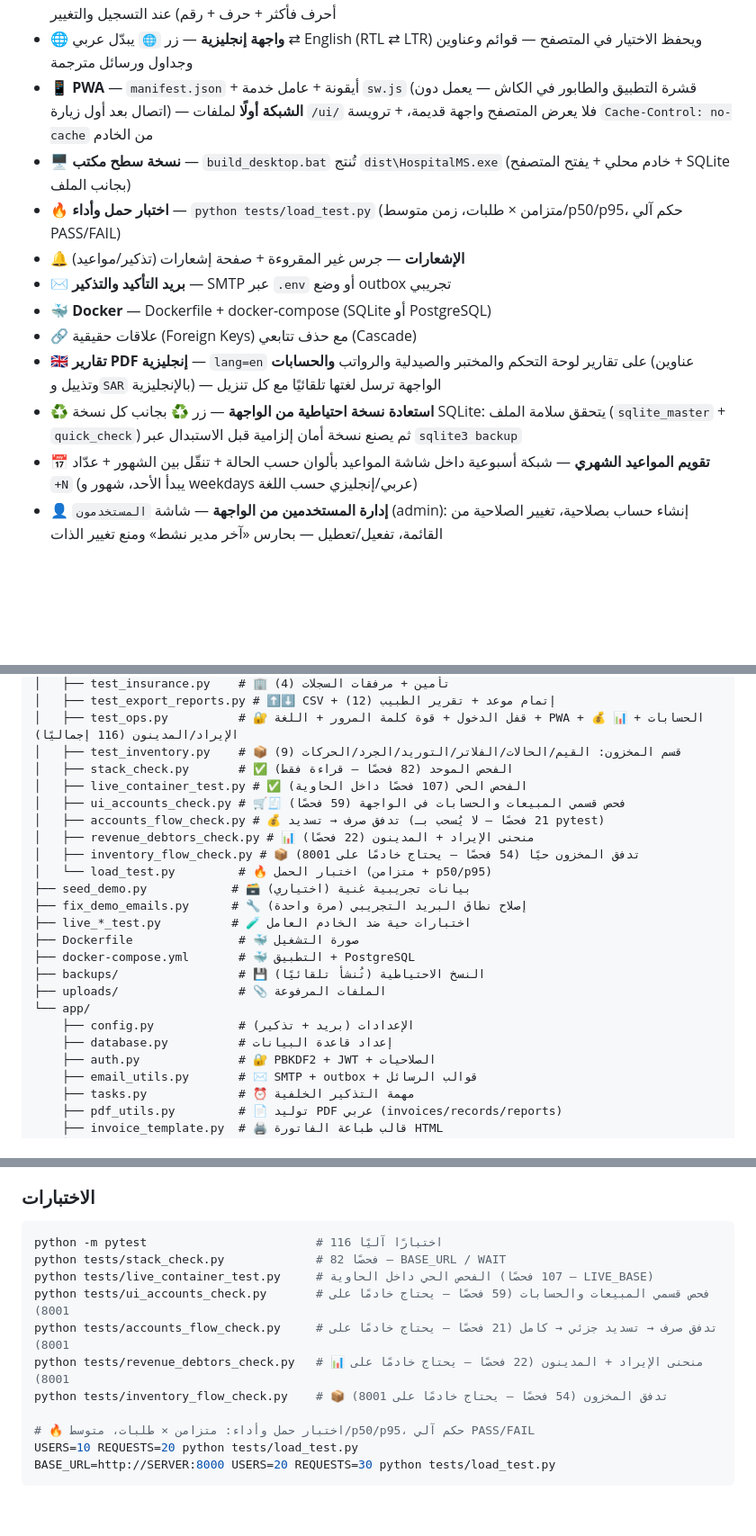
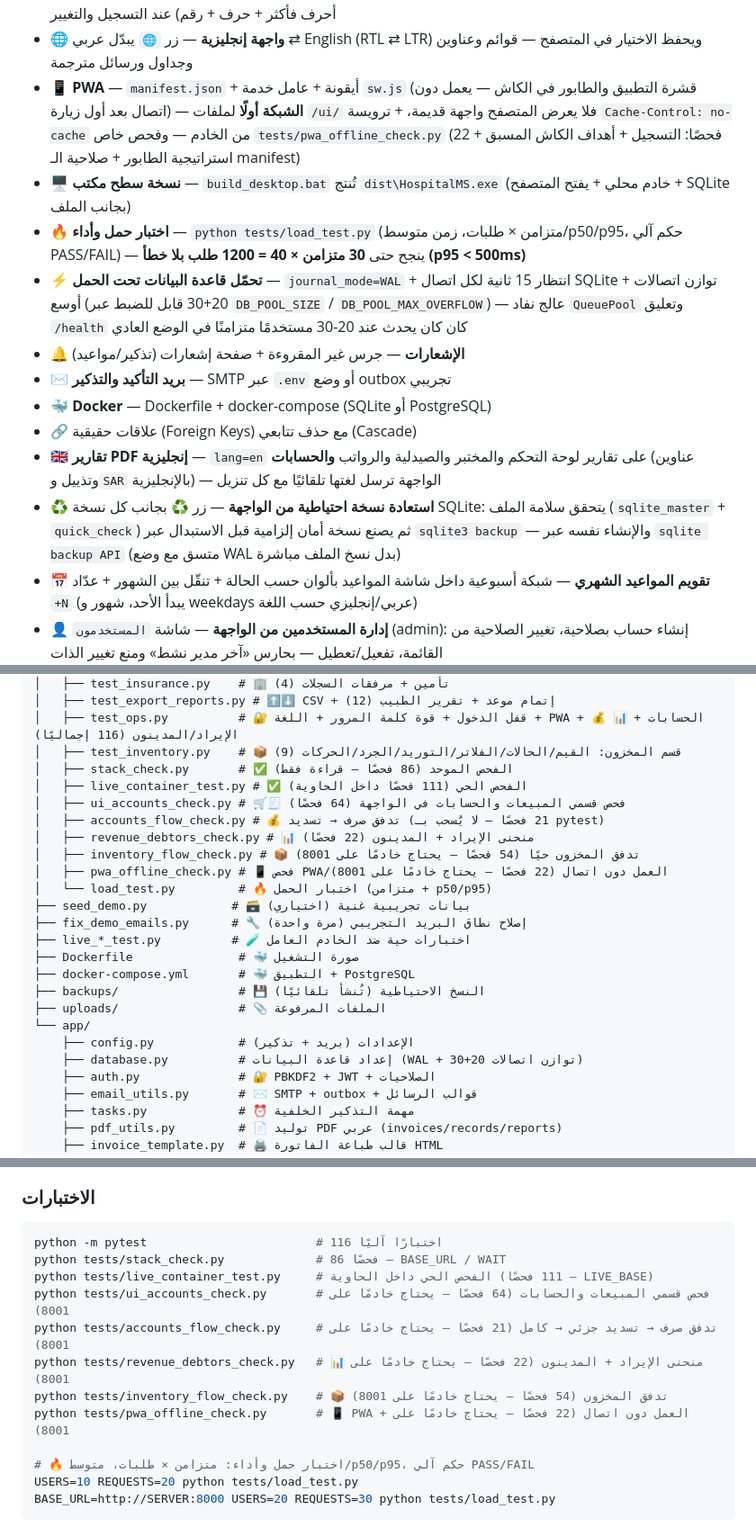
Before and after one commit to aymanhamid2020-dot/hospital-management-system, a Markdown page: README.md, 3 parts joined by grey strips. Shown: that part at 90% size. Rendered like a GitHub page; blank space fills up the shorter version.

````diff
--- a/README.md
+++ b/README.md
@@ -44,15 +54,16 @@
 - 🧪 **اختبارات آلية pytest** (116 اختبارًا) — `python -m pytest`
 - 🔐 **حماية الدخول** — قفل مؤقت بعد 5 محاولات فاشلة (429، نافذة 15 دقيقة — `LOGIN_MAX_ATTEMPTS` / `LOGIN_LOCKOUT_MINUTES`) + **حد لكل IP** (`AUTH_IP_FAIL_MAX` / `AUTH_IP_WINDOW_MINUTES`) + **قوّة كلمة المرور** (8 أحرف فأكثر + حرف + رقم) عند التسجيل والتغيير
 - 🌐 **واجهة إنجليزية** — زر `🌐` يبدّل عربي ⇄ English (RTL ⇄ LTR) ويحفظ الاختيار في المتصفح — قوائم وعناوين وجداول ورسائل مترجمة
-- 📱 **PWA** — `manifest.json` + أيقونة + عامل خدمة `sw.js` (قشرة التطبيق والطابور في الكاش — يعمل دون اتصال بعد أول زيارة) — **الشبكة أولًا** لملفات `/ui/` فلا يعرض المتصفح واجهة قديمة، + ترويسة `Cache-Control: no-cache` من الخادم
+- 📱 **PWA** — `manifest.json` + أيقونة + عامل خدمة `sw.js` (قشرة التطبيق والطابور في الكاش — يعمل دون اتصال بعد أول زيارة) — **الشبكة أولًا** لملفات `/ui/` فلا يعرض المتصفح واجهة قديمة، + ترويسة `Cache-Control: no-cache` من الخادم — وفحص خاص `tests/pwa_offline_check.py` (22 فحصًا: التسجيل + أهداف الكاش المسبق + استراتيجية الطابور + صلاحية الـ manifest)
 - 🖥️ **نسخة سطح مكتب** — `build_desktop.bat` تُنتج `dist\HospitalMS.exe` (خادم محلي + يفتح المتصفح + SQLite بجانب الملف)
-- 🔥 **اختبار حمل وأداء** — `python tests/load_test.py` (متزامن × طلبات، زمن متوسط/p50/p95، حكم آلي PASS/FAIL)
+- 🔥 **اختبار حمل وأداء** — `python tests/load_test.py` (متزامن × طلبات، زمن متوسط/p50/p95، حكم آلي PASS/FAIL) — ينجح حتى **30 متزامن × 40 = 1200 طلب بلا خطأ (p95 < 500ms)**
+- ⚡ **تحمّل قاعدة البيانات تحت الحمل** — `journal_mode=WAL` + انتظار 15 ثانية لكل اتصال SQLite + توازن اتصالات أوسع (20+30 قابل للضبط عبر `DB_POOL_SIZE` / `DB_POOL_MAX_OVERFLOW`) — عالج نفاد `QueuePool` وتعليق `/health` كان كان يحدث عند 20-30 مستخدمًا متزامنًا في الوضع العادي
 - 🔔 **الإشعارات** — جرس غير المقروءة + صفحة إشعارات (تذكير/مواعيد)
 - ✉️ **بريد التأكيد والتذكير** — SMTP عبر `.env` أو وضع outbox تجريبي
 - 🐳 **Docker** — Dockerfile + docker-compose (SQLite أو PostgreSQL)
 - 🔗 علاقات حقيقية (Foreign Keys) مع حذف تتابعي (Cascade)
 - 🇬🇧 **تقارير PDF إنجليزية** — `lang=en` على تقارير لوحة التحكم والمختبر والصيدلية والرواتب **والحسابات** (عناوين وتذييل و`SAR` بالإنجليزية) — الواجهة ترسل لغتها تلقائيًا مع كل تنزيل
-- ♻️ **استعادة نسخة احتياطية من الواجهة** — زر ♻️ بجانب كل نسخة SQLite: يتحقق سلامة الملف (`sqlite_master` + `quick_check`) ثم يصنع نسخة أمان إلزامية قبل الاستبدال عبر `sqlite3 backup`
+- ♻️ **استعادة نسخة احتياطية من الواجهة** — زر ♻️ بجانب كل نسخة SQLite: يتحقق سلامة الملف (`sqlite_master` + `quick_check`) ثم يصنع نسخة أمان إلزامية قبل الاستبدال عبر `sqlite3 backup` — والإنشاء نفسه عبر `sqlite backup API` (متسق مع وضع WAL بدل نسخ الملف مباشرة)
 - 📅 **تقويم المواعيد الشهري** — شبكة أسبوعية داخل شاشة المواعيد بألوان حسب الحالة + تنقّل بين الشهور + عدّاد `+N` (يبدأ الأحد، شهور و weekdays عربي/إنجليزي حسب اللغة)
 - 👤 **إدارة المستخدمين من الواجهة** — شاشة `المستخدمون` (admin): إنشاء حساب بصلاحية، تغيير الصلاحية من القائمة، تفعيل/تعطيل — بحارس «آخر مدير نشط» ومنع تغيير الذات
 - 🔐 **حماية دخول على مستوى IP** — `AUTH_IP_FAIL_MAX` (افتراضي 30/15 دقيقة، `0` يُعطل) تمنع تدوير أسماء المستخدمين من نفس العنوان (429 مع رسالة مميّزة)، + قسم «🔒 محاولات الدخول الفاشلة» في تحليل التدقيق (إجمالي/آخر 24 ساعة/آخر 5)
@@ -248,12 +259,13 @@ hosptal/
 │   ├── test_export_reports.py # ⬆️⬇️ CSV + إتمام موعد + تقرير الطبيب (12)
 │   ├── test_ops.py          # 🔐 قفل الدخول + قوة كلمة المرور + اللغة + PWA + 💰 الحسابات + 📊 الإيراد/المدينون (116 إجماليًا)
 │   ├── test_inventory.py    # 📦 قسم المخزون: القيم/الحالات/الفلاتر/التوريد/الجرد/الحركات (9)
-│   ├── stack_check.py       # ✅ الفحص الموحد (82 فحصًا — قراءة فقط)
-│   ├── live_container_test.py # ✅ الفحص الحي (107 فحصًا داخل الحاوية)
-│   ├── ui_accounts_check.py # 🛒🧾 فحص قسمي المبيعات والحسابات في الواجهة (59 فحصًا)
+│   ├── stack_check.py       # ✅ الفحص الموحد (86 فحصًا — قراءة فقط)
+│   ├── live_container_test.py # ✅ الفحص الحي (111 فحصًا داخل الحاوية)
+│   ├── ui_accounts_check.py # 🛒🧾 فحص قسمي المبيعات والحسابات في الواجهة (64 فحصًا)
 │   ├── accounts_flow_check.py # 💰 تدفق صرف → تسديد (21 فحصًا — لا يُسحب بـ pytest)
 │   ├── revenue_debtors_check.py # 📊 منحنى الإيراد + المدينون (22 فحصًا)
 │   ├── inventory_flow_check.py # 📦 تدفق المخزون حيًا (54 فحصًا — يحتاج خادمًا على 8001)
+│   ├── pwa_offline_check.py # 📱 فحص PWA/العمل دون اتصال (22 فحصًا — يحتاج خادمًا على 8001)
 │   └── load_test.py         # 🔥 اختبار الحمل (متزامن + p50/p95)
 ├── seed_demo.py            # 🗃️ بيانات تجريبية غنية (اختياري)
 ├── fix_demo_emails.py      # 🔧 إصلاح نطاق البريد التجريبي (مرة واحدة)
@@ -264,7 +276,7 @@ hosptal/
 ├── uploads/                 # 📎 الملفات المرفوعة
 └── app/
     ├── config.py            # الإعدادات (بريد + تذكير)
-    ├── database.py          # إعداد قاعدة البيانات
+    ├── database.py          # إعداد قاعدة البيانات (WAL + توازن اتصالات 20+30)
     ├── auth.py              # 🔐 PBKDF2 + JWT + الصلاحيات
     ├── email_utils.py       # ✉️ SMTP + outbox + قوالب الرسائل
     ├── tasks.py             # ⏰ مهمة التذكير الخلفية
@@ -397,12 +409,13 @@ python seed_demo.py      # 5 أقسام، 6 أطباء (demo_doc1..6/demo12345)
 ### الاختبارات
 ```bash
 python -m pytest                        # 116 اختبارًا آليًا
-python tests/stack_check.py             # 82 فحصًا — BASE_URL / WAIT
-python tests/live_container_test.py     # الفحص الحي داخل الحاوية (107 فحصًا — LIVE_BASE)
-python tests/ui_accounts_check.py       # فحص قسمي المبيعات والحسابات (59 فحصًا — يحتاج خادمًا على 8001)
+python tests/stack_check.py             # 86 فحصًا — BASE_URL / WAIT
+python tests/live_container_test.py     # الفحص الحي داخل الحاوية (111 فحصًا — LIVE_BASE)
+python tests/ui_accounts_check.py       # فحص قسمي المبيعات والحسابات (64 فحصًا — يحتاج خادمًا على 8001)
 python tests/accounts_flow_check.py     # تدفق صرف → تسديد جزئي → كامل (21 فحصًا — يحتاج خادمًا على 8001)
 python tests/revenue_debtors_check.py   # 📊 منحنى الإيراد + المدينون (22 فحصًا — يحتاج خادمًا على 8001)
 python tests/inventory_flow_check.py    # 📦 تدفق المخزون (54 فحصًا — يحتاج خادمًا على 8001)
+python tests/pwa_offline_check.py       # 📱 PWA + العمل دون اتصال (22 فحصًا — يحتاج خادمًا على 8001)
 
 # 🔥 اختبار حمل وأداء: متزامن × طلبات، متوسط/p50/p95، حكم آلي PASS/FAIL
 USERS=10 REQUESTS=20 python tests/load_test.py
````
Also changed, not shown: other parts of README.md (+16 -5 lines), docs/screenshots/login.png (added), docs/screenshots/monitor.png (added), docs/screenshots/welcome.png (added).
